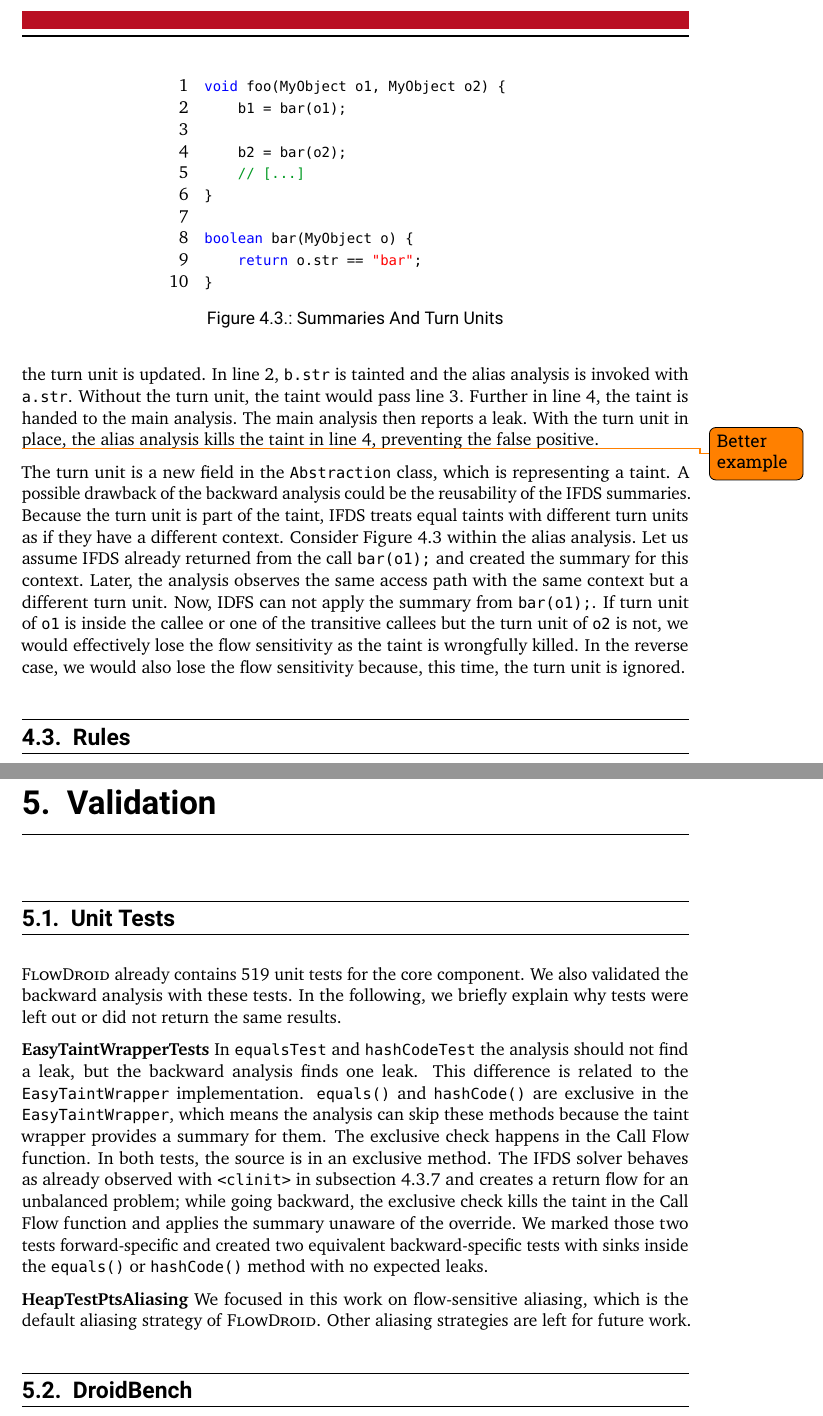
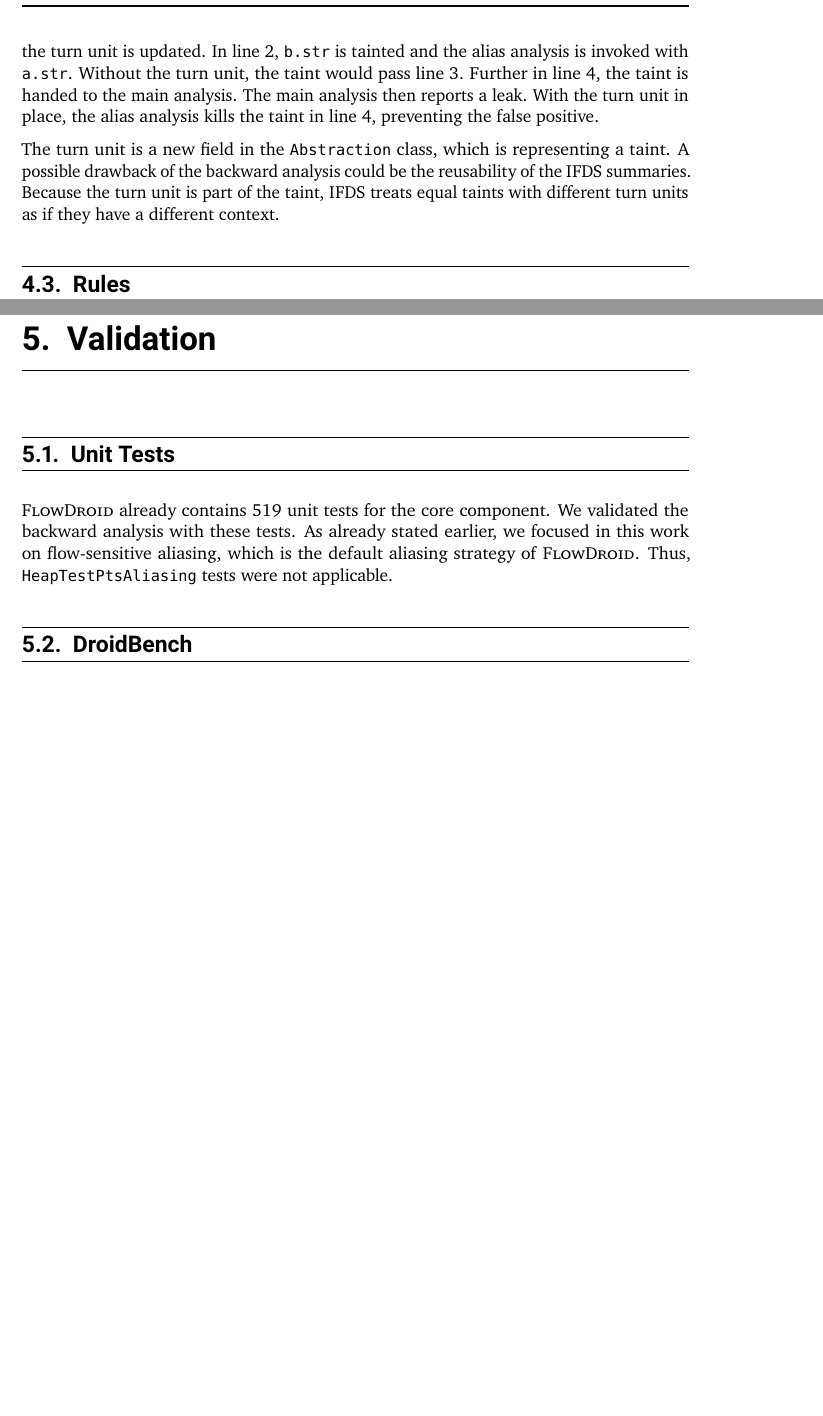
Before and after one commit to t1mlange/bachelor-thesis, a LaTeX thesis (draft.tex, which reads chapters/04implementation.tex, chapters/05validation.tex): two parts of pages 31 and 42 of 87 before the commit and two parts of pages 31 and 41 of 86 after it, joined at a grey line, cut at the place of the change, the shorter picture padded with empty space. Compiled offline with pdfLaTeX.

Commit message:
enough for today

```diff
--- a/chapters/04implementation.tex
+++ b/chapters/04implementation.tex
@@ -135,35 +135,36 @@
     The main analysis then reports a leak.
     With the turn unit in place, the alias analysis kills the taint in line 4, preventing the false positive.
 
-    \begin{figure}[tbp]
-        \centering
-        \begin{adjustbox}{max width=\columnwidth}
-            \begin{lstlisting}[gobble=16]
-                void foo(MyObject o1, MyObject o2) {
-                    b1 = bar(o1);
+    % \begin{figure}[tbp]
+    %     \centering
+    %     \begin{adjustbox}{max width=\columnwidth}
+    %         \begin{lstlisting}[gobble=16]
+    %             void foo(MyObject pObj) {
+    %                 MyObject o = pObj;
+    %                 assign(o1, o2);
+    %                 assign(o1, o2);
+    %                 sink(str);
+    %             }
 
-                    b2 = bar(o2);
-                    // [...]
-                }
+    %             String assign(MyObject o1, MyObject o2) {
+    %                 o1.str = o2.str;
+    %             }
+    %         \end{lstlisting}
+    %     \end{adjustbox}
+    %     \caption{Summaries And Turn Units}
+    %     \label{lst:turnunitsum}
+    % \end{figure}
+    % \todo{Better example}
 
-                boolean bar(MyObject o) {
-                    return o.str == "bar";
-                }
-            \end{lstlisting}
-        \end{adjustbox}
-        \caption{Summaries And Turn Units}
-        \label{lst:turnunitsum}
-    \end{figure}
-    \todo{Better example}
     The turn unit is a new field in the \code{Abstraction} class, which is representing a taint.
     A possible drawback of the backward analysis could be the reusability of the IFDS summaries.
     Because the turn unit is part of the taint, IFDS treats equal taints with different turn units as if they have a different context.
-    Consider \autoref{lst:turnunitsum} within the alias analysis.
-    Let us assume IFDS already returned from the call \code{bar(o1);} and created the summary for this context.
-    Later, the analysis observes the same access path with the same context but a different turn unit.
-    Now, IDFS can not apply the summary from \code{bar(o1);}.
-    If turn unit of \code{o1} is inside the callee or one of the transitive callees but the turn unit of \code{o2} is not, we would effectively lose the flow sensitivity as the taint is wrongfully killed.
-    In the reverse case, we would also lose the flow sensitivity because, this time, the turn unit is ignored.
+    % Consider \autoref{lst:turnunitsum} within the alias analysis.
+    % Let us assume IFDS already returned from the call \code{bar(o1);} and created the summary for this context.
+    % Later, the analysis observes the same access path with the same context but a different turn unit.
+    % Now, IDFS can not apply the summary from \code{bar(o1);}.
+    % If turn unit of \code{o1} is inside the callee or one of the transitive callees but the turn unit of \code{o2} is not, we would effectively lose the flow sensitivity as the taint is wrongfully killed.
+    % In the reverse case, we would also lose the flow sensitivity because, this time, the turn unit is ignored.
 
     \section{Rules}\label{s:rules}
     Flow functions can get quite large, complicated to understand and hard to maintain \cite{Lerch2015}.
--- a/chapters/05validation.tex
+++ b/chapters/05validation.tex
@@ -5,21 +5,21 @@
     \chapter{Validation}\label{c:validation}
     \section{Unit Tests}
     \textsc{FlowDroid} already contains 519 unit tests for the core component.
-    We also validated the backward analysis with these tests.
-    In the following, we briefly explain why tests were left out or did not return the same results.
+    We validated the backward analysis with these tests.
+    As already stated earlier, we focused in this work on flow-sensitive aliasing, which is the default aliasing strategy of \textsc{FlowDroid}. Thus, \code{HeapTestPtsAliasing} tests were not applicable.
 
-    \textbf{EasyTaintWrapperTests}
-    In \code{equalsTest} and \code{hashCodeTest} the analysis should not find a leak, but the backward analysis finds one leak.
-    This difference is related to the \code{EasyTaintWrapper} implementation.
-    \code{equals()} and \code{hashCode()} are exclusive in the \code{EasyTaintWrapper}, which means the analysis can skip these methods because the taint wrapper provides a summary for them.
-    The exclusive check happens in the Call Flow function.
-    In both tests, the source is in an exclusive method.
-    The IFDS solver behaves as already observed with \code{<clinit>} in \autoref{s:clinitrule} and creates a return flow for an unbalanced problem; while going backward, the exclusive check kills the taint in the Call Flow function and applies the summary unaware of the override.
-    We marked those two tests forward-specific and created two equivalent backward-specific tests with sinks inside the \code{equals()} or \code{hashCode()} method with no expected leaks.
+    % \textbf{EasyTaintWrapperTests}
+    % In \code{equalsTest} and \code{hashCodeTest} the analysis should not find a leak, but the backward analysis finds one leak.
+    % This difference is related to the \code{EasyTaintWrapper} implementation.
+    % \code{equals()} and \code{hashCode()} are exclusive in the \code{EasyTaintWrapper}, which means the analysis can skip these methods because the taint wrapper provides a summary for them.
+    % The exclusive check happens in the Call Flow function.
+    % In both tests, the source is in an exclusive method.
+    % The IFDS solver behaves as already observed with \code{<clinit>} in \autoref{s:clinitrule} and creates a return flow for an unbalanced problem; while going backward, the exclusive check kills the taint in the Call Flow function and applies the summary unaware of the override.
+    % We marked those two tests forward-specific and created two equivalent backward-specific tests with sinks inside the \code{equals()} or \code{hashCode()} method with no expected leaks.
 
-    \textbf{HeapTestPtsAliasing}
-    We focused in this work on flow-sensitive aliasing, which is the default aliasing strategy of \textsc{FlowDroid}.
-    Other aliasing strategies are left for future work.
+    % \textbf{HeapTestPtsAliasing}
+    % We focused in this work on flow-sensitive aliasing, which is the default aliasing strategy of \textsc{FlowDroid}.
+    % Other aliasing strategies are left for future work.
 
     \section{DroidBench}\label{s:droidbenchvalidation}
     \textsc{DroidBench} is a test suite to evaluate data flow analysis tools targeting the Android ecosystem.
```
Also changed, not shown: chapters/01introduction.tex (+8 -7 lines), draft.pdf, 1 other file.
